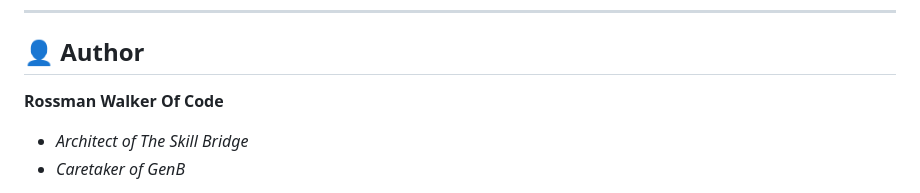
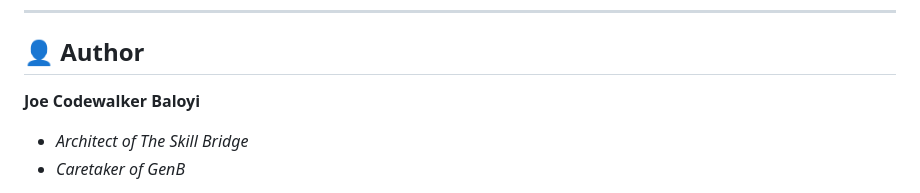
Before and after one commit to 44Mage/skillbridge-backend, a Markdown page: README.md, the part around the change. Drawn GitHub-style.

Commit message:
Update README.md
The Skill Bridge 🌉

```diff
--- a/README.md
+++ b/README.md
@@ -101,7 +101,7 @@ Distributed under the MIT License. See `LICENSE` for more information.
 
 ## 👤 Author
 
-**Rossman Walker Of Code**
+**Joe Codewalker Baloyi**
 *   *Architect of The Skill Bridge*
 *   *Caretaker of GenB*
 
```
